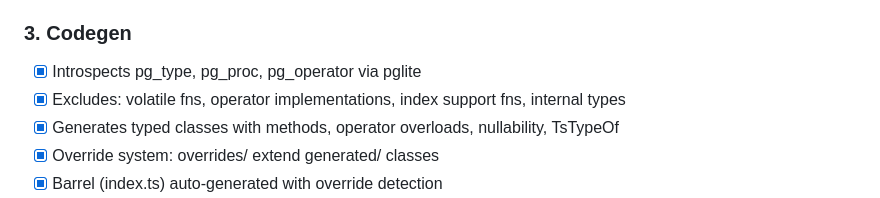
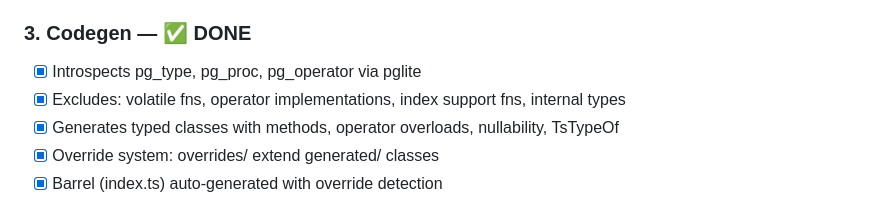
Before and after one commit to ryanrasti/typegres, a Markdown page: AGENTS.md, the part around the change. Drawn GitHub-style.

Commit message:
Mark codegen as done in AGENTS.md
Co-Authored-By: Claude Opus 4.6 (1M context) <noreply@anthropic.com>

```diff
--- a/AGENTS.md
+++ b/AGENTS.md
@@ -94,7 +94,7 @@ All Postgres types represented as TS classes. Functions are represented as metho
 - [ ] aggregates (`count`, `sum`, `avg` — need prokind='a' in codegen) — next up
 - [ ] TODO: after groupBy, namespace should transform to aggregate types
 
-### 3. Codegen
+### 3. Codegen — ✅ DONE
 
 - [x] Introspects pg_type, pg_proc, pg_operator via pglite
 - [x] Excludes: volatile fns, operator implementations, index support fns, internal types
```
